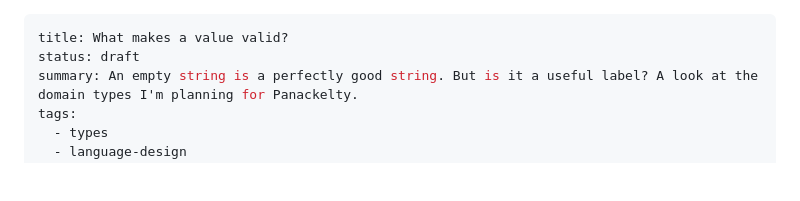
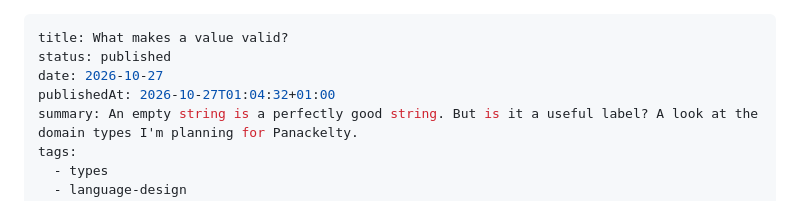
Before and after one commit to sproates/panackelty-website, a Markdown page: content/articles/what-makes-a-value-valid.md, the part around the change. Rendered like a GitHub page; blank space fills up the shorter version.

Commit message:
Publish What makes a value valid article

```diff
--- a/drafts/what-makes-a-value-valid.md
+++ b/content/articles/what-makes-a-value-valid.md
@@ -1,6 +1,8 @@
 ---
 title: What makes a value valid?
-status: draft
+status: published
+date: 2026-10-27
+publishedAt: 2026-10-27T01:04:32+01:00
 summary: An empty string is a perfectly good string. But is it a useful label? A look at the domain types I'm planning for Panackelty.
 tags:
   - types
```
